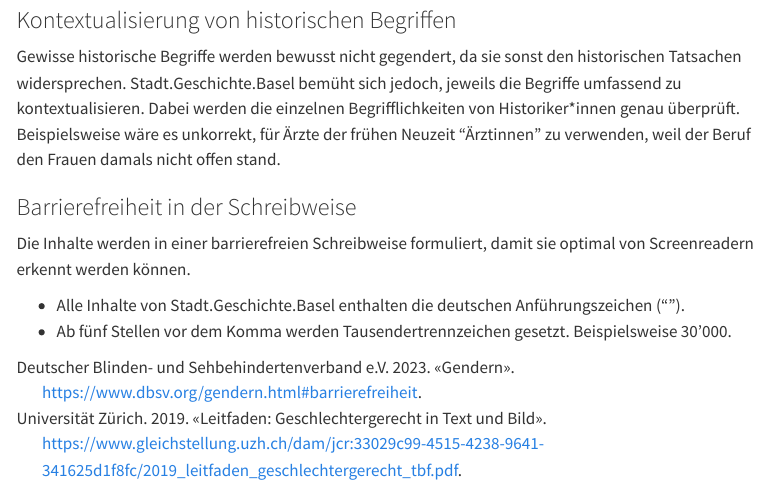
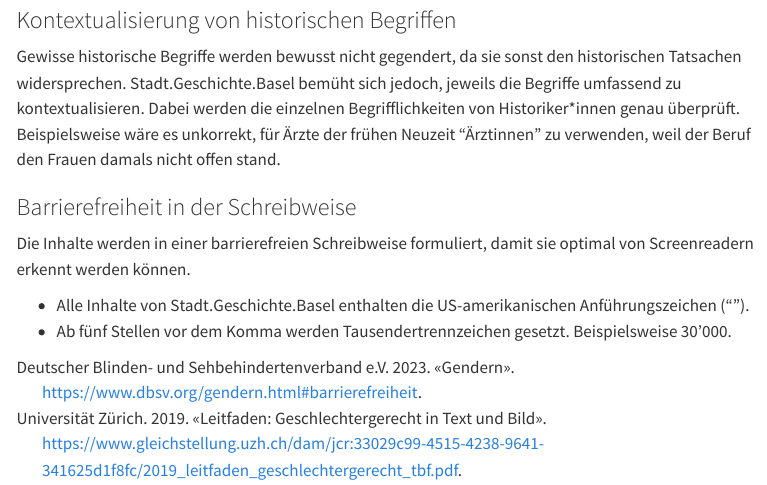
Before and after one commit to mtwente/stadt-geschichte-basel.github.io, a Quarto document (products/interna/richtlinien/index.qmd): the page in a window 1100 px wide, from 4730 px down. Rendered offline with R 4.5, knitr and Pandoc in place of Quarto, with nearby package versions; menus at the side of the page are left out.

Commit message:
fix: fix type of quotation marks in description
see https://de.wikipedia.org/wiki/Anf%C3%BChrungszeichen#Andere_Sprachen

```diff
--- a/products/interna/richtlinien/index.qmd
+++ b/products/interna/richtlinien/index.qmd
@@ -133,5 +133,5 @@ Gewisse historische Begriffe werden bewusst nicht gegendert, da sie sonst den hi
 ### Barrierefreiheit in der Schreibweise
 Die Inhalte werden in einer barrierefreien Schreibweise formuliert, damit sie optimal von Screenreadern erkennt werden können.
 
-* Alle Inhalte von Stadt.Geschichte.Basel enthalten die deutschen Anführungszeichen (“”).
+* Alle Inhalte von Stadt.Geschichte.Basel enthalten die US-amerikanischen Anführungszeichen (“”).
 * Ab fünf Stellen vor dem Komma werden Tausendertrennzeichen gesetzt. Beispielsweise 30’000.
```
